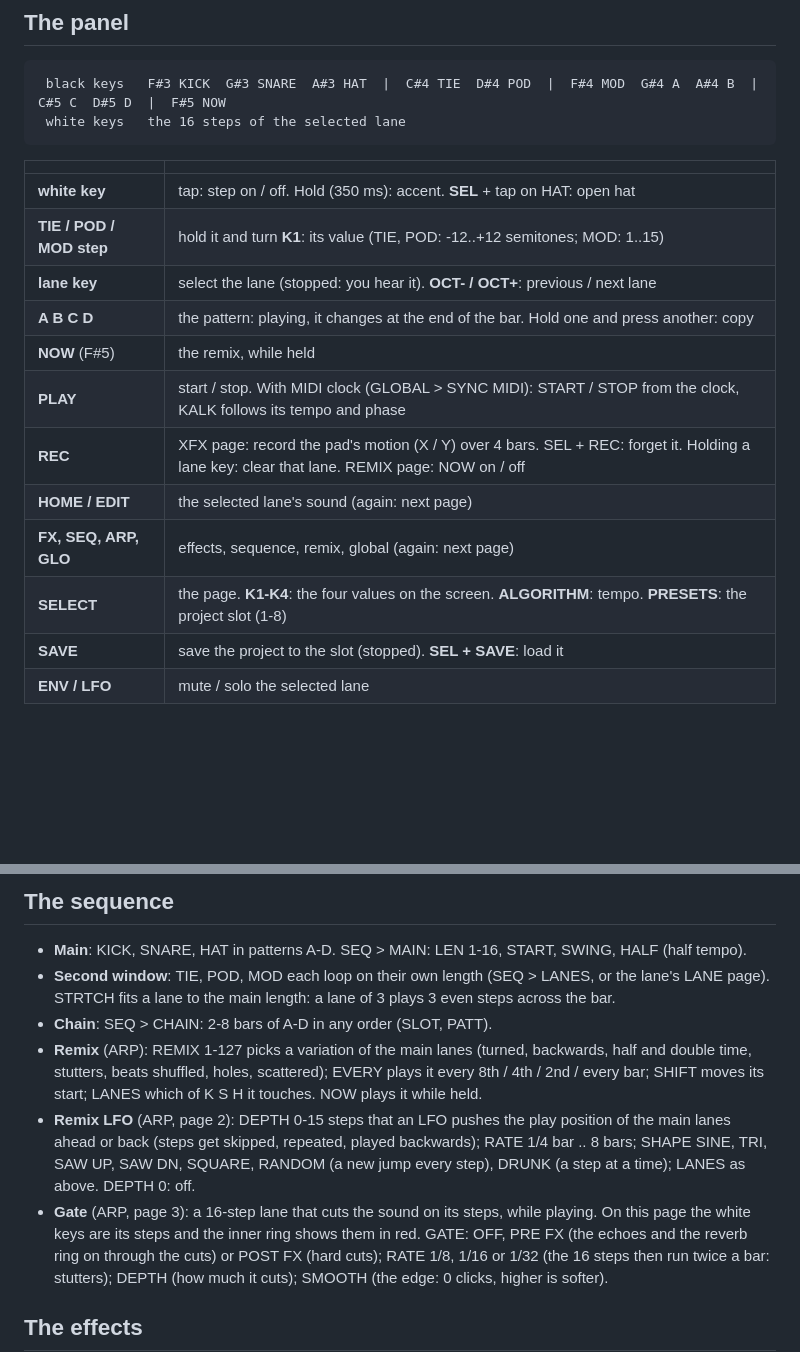
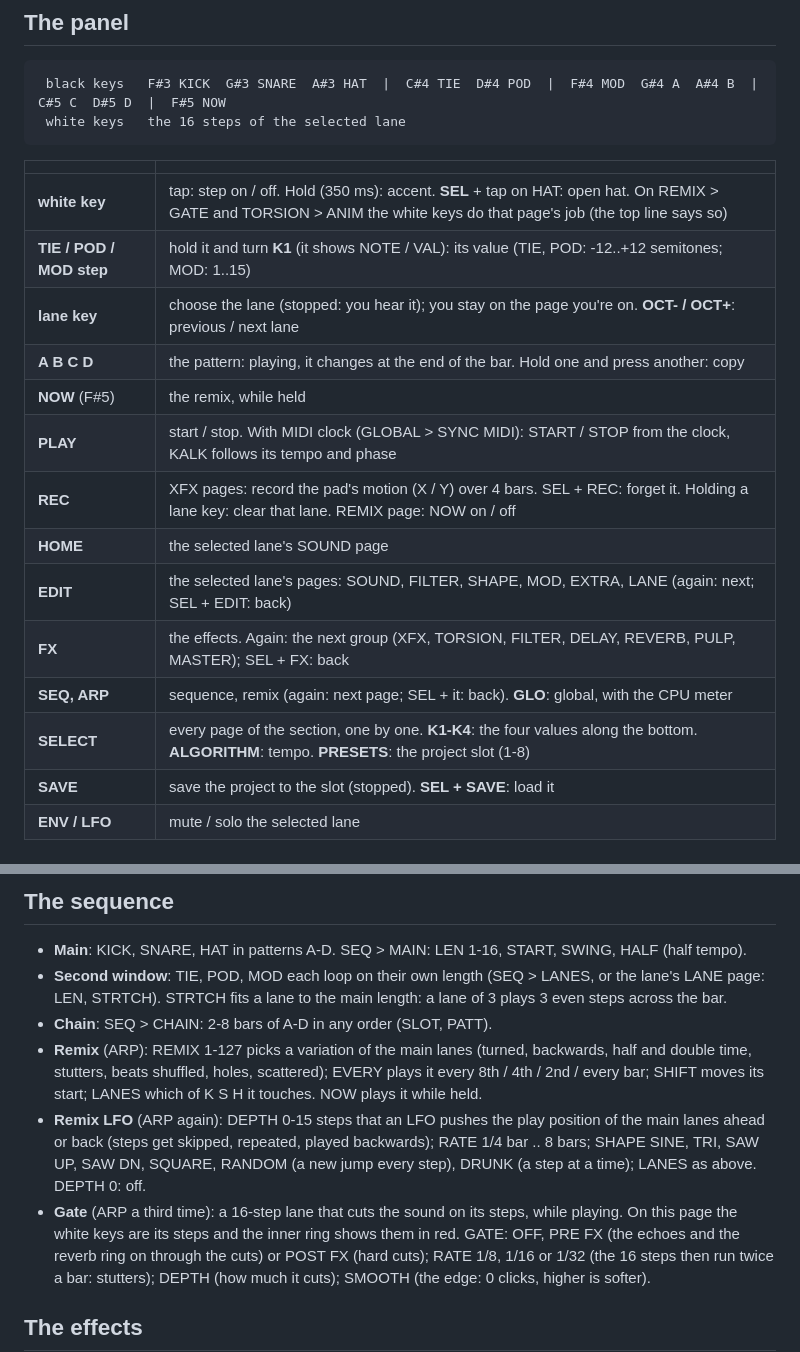
Before and after one commit to ShadyBaklawa/kalk-fm1, a Markdown page: README.md, 2 parts joined by grey strips. Drawn GitHub-style; blank space fills up the shorter version.

```diff
--- a/README.md
+++ b/README.md
@@ -37,16 +37,18 @@ bottom left, K4 bottom right); the page, or a message, along the bottom.
 
 | | |
 | --- | --- |
-| **white key** | tap: step on / off. Hold (350 ms): accent. **SEL** + tap on HAT: open hat |
-| **TIE / POD / MOD step** | hold it and turn **K1**: its value (TIE, POD: -12..+12 semitones; MOD: 1..15) |
-| **lane key** | select the lane (stopped: you hear it). **OCT- / OCT+**: previous / next lane |
+| **white key** | tap: step on / off. Hold (350 ms): accent. **SEL** + tap on HAT: open hat. On REMIX > GATE and TORSION > ANIM the white keys do that page's job (the top line says so) |
+| **TIE / POD / MOD step** | hold it and turn **K1** (it shows NOTE / VAL): its value (TIE, POD: -12..+12 semitones; MOD: 1..15) |
+| **lane key** | choose the lane (stopped: you hear it); you stay on the page you're on. **OCT- / OCT+**: previous / next lane |
 | **A B C D** | the pattern: playing, it changes at the end of the bar. Hold one and press another: copy |
 | **NOW** (F#5) | the remix, while held |
 | **PLAY** | start / stop. With MIDI clock (GLOBAL > SYNC MIDI): START / STOP from the clock, KALK follows its tempo and phase |
-| **REC** | XFX page: record the pad's motion (X / Y) over 4 bars. SEL + REC: forget it. Holding a lane key: clear that lane. REMIX page: NOW on / off |
-| **HOME / EDIT** | the selected lane's sound (again: next page) |
-| **FX, SEQ, ARP, GLO** | effects, sequence, remix, global (again: next page) |
-| **SELECT** | the page. **K1-K4**: the four values on the screen. **ALGORITHM**: tempo. **PRESETS**: the project slot (1-8) |
+| **REC** | XFX pages: record the pad's motion (X / Y) over 4 bars. SEL + REC: forget it. Holding a lane key: clear that lane. REMIX page: NOW on / off |
+| **HOME** | the selected lane's SOUND page |
+| **EDIT** | the selected lane's pages: SOUND, FILTER, SHAPE, MOD, EXTRA, LANE (again: next; SEL + EDIT: back) |
+| **FX** | the effects. Again: the next group (XFX, TORSION, FILTER, DELAY, REVERB, PULP, MASTER); SEL + FX: back |
+| **SEQ, ARP** | sequence, remix (again: next page; SEL + it: back). **GLO**: global, with the CPU meter |
+| **SELECT** | every page of the section, one by one. **K1-K4**: the four values along the bottom. **ALGORITHM**: tempo. **PRESETS**: the project slot (1-8) |
 | **SAVE** | save the project to the slot (stopped). **SEL + SAVE**: load it |
 | **ENV / LFO** | mute / solo the selected lane |
 
@@ -93,16 +95,16 @@ At GRAIN OFF and SPEED 100 % the sample plays as before. A project saved by 0.2
 ## The sequence
 
 - **Main**: KICK, SNARE, HAT in patterns A-D. SEQ > MAIN: LEN 1-16, START, SWING, HALF (half tempo).
-- **Second window**: TIE, POD, MOD each loop on their own length (SEQ > LANES, or the lane's LANE page). STRTCH fits a
+- **Second window**: TIE, POD, MOD each loop on their own length (SEQ > LANES, or the lane's LANE page: LEN, STRTCH). STRTCH fits a
   lane to the main length: a lane of 3 plays 3 even steps across the bar.
 - **Chain**: SEQ > CHAIN: 2-8 bars of A-D in any order (SLOT, PATT).
 - **Remix** (ARP): REMIX 1-127 picks a variation of the main lanes (turned, backwards, half and double time, stutters,
   beats shuffled, holes, scattered); EVERY plays it every 8th / 4th / 2nd / every bar; SHIFT moves its start; LANES
   which of K S H it touches. NOW plays it while held.
-- **Remix LFO** (ARP, page 2): DEPTH 0-15 steps that an LFO pushes the play position of the main lanes ahead or back
+- **Remix LFO** (ARP again): DEPTH 0-15 steps that an LFO pushes the play position of the main lanes ahead or back
   (steps get skipped, repeated, played backwards); RATE 1/4 bar .. 8 bars; SHAPE SINE, TRI, SAW UP, SAW DN, SQUARE,
   RANDOM (a new jump every step), DRUNK (a step at a time); LANES as above. DEPTH 0: off.
-- **Gate** (ARP, page 3): a 16-step lane that cuts the sound on its steps, while playing. On this page the white keys
+- **Gate** (ARP a third time): a 16-step lane that cuts the sound on its steps, while playing. On this page the white keys
   are its steps and the inner ring shows them in red. GATE: OFF, PRE FX (the echoes and the reverb ring on through the
   cuts) or POST FX (hard cuts); RATE 1/8, 1/16 or 1/32 (the 16 steps then run twice a bar: stutters); DEPTH (how much
   it cuts); SMOOTH (the edge: 0 clicks, higher is softer).
```
Also changed, not shown: other parts of README.md (+42 -35 lines), docs/screen.png, 13 other files.
